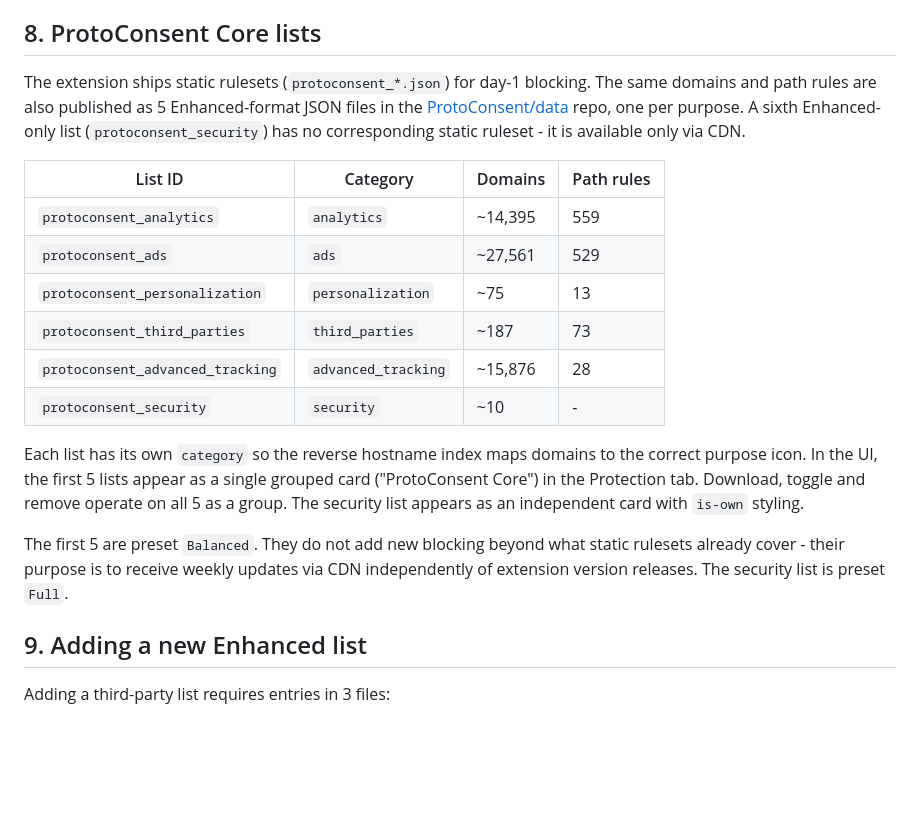
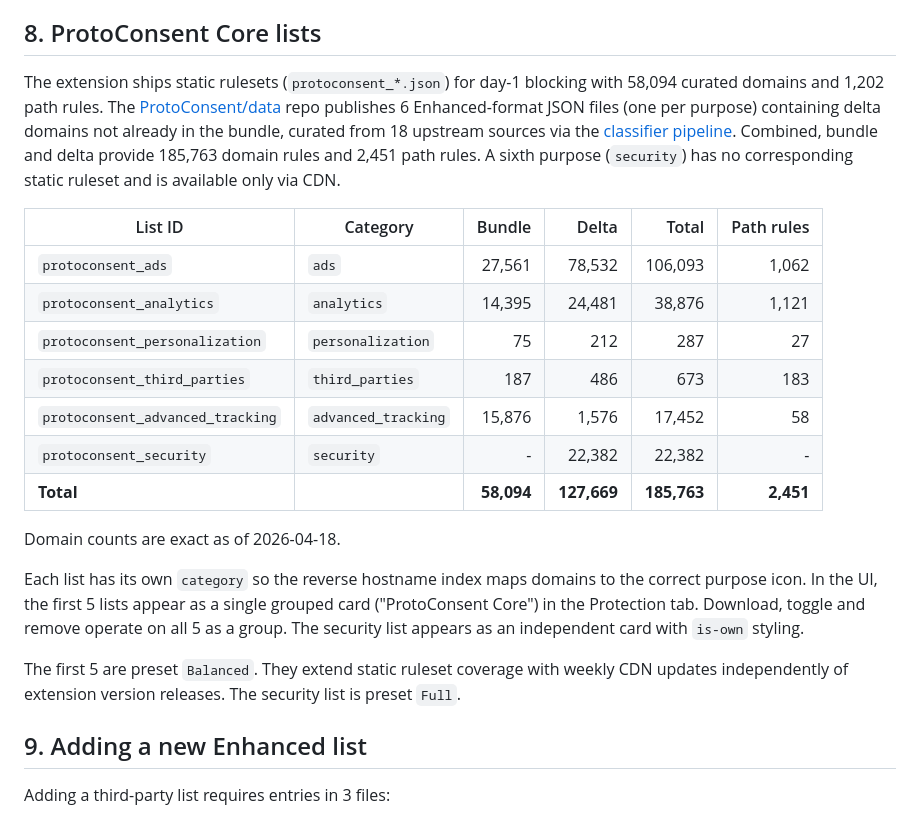
Before and after one commit to ProtoConsent/ProtoConsent, a Markdown page: design/list-catalog.md, the part around the change. Rendered like a GitHub page; blank space fills up the shorter version.

```diff
--- a/design/list-catalog.md
+++ b/design/list-catalog.md
@@ -292,20 +292,23 @@ CMP detectors contain CSS selectors for `present` (CMP loaded) and `showing` (ba
 
 ## 8. ProtoConsent Core lists
 
-The extension ships static rulesets (`protoconsent_*.json`) for day-1 blocking. The same domains and path rules are also published as 5 Enhanced-format JSON files in the [ProtoConsent/data](https://github.com/ProtoConsent/data) repo, one per purpose. A sixth Enhanced-only list (`protoconsent_security`) has no corresponding static ruleset - it is available only via CDN.
+The extension ships static rulesets (`protoconsent_*.json`) for day-1 blocking with 58,094 curated domains and 1,202 path rules. The [ProtoConsent/data](https://github.com/ProtoConsent/data) repo publishes 6 Enhanced-format JSON files (one per purpose) containing delta domains not already in the bundle, curated from 18 upstream sources via the [classifier pipeline](https://github.com/ProtoConsent/ProtoConsent-classifier). Combined, bundle and delta provide 185,763 domain rules and 2,451 path rules. A sixth purpose (`security`) has no corresponding static ruleset and is available only via CDN.
 
-| List ID | Category | Domains | Path rules |
-| --- | --- | --- | --- |
-| `protoconsent_analytics` | `analytics` | ~14,395 | 559 |
-| `protoconsent_ads` | `ads` | ~27,561 | 529 |
-| `protoconsent_personalization` | `personalization` | ~75 | 13 |
-| `protoconsent_third_parties` | `third_parties` | ~187 | 73 |
-| `protoconsent_advanced_tracking` | `advanced_tracking` | ~15,876 | 28 |
-| `protoconsent_security` | `security` | ~10 | - |
+| List ID | Category | Bundle | Delta | Total | Path rules |
+| --- | --- | ---: | ---: | ---: | ---: |
+| `protoconsent_ads` | `ads` | 27,561 | 78,532 | 106,093 | 1,062 |
+| `protoconsent_analytics` | `analytics` | 14,395 | 24,481 | 38,876 | 1,121 |
+| `protoconsent_personalization` | `personalization` | 75 | 212 | 287 | 27 |
+| `protoconsent_third_parties` | `third_parties` | 187 | 486 | 673 | 183 |
+| `protoconsent_advanced_tracking` | `advanced_tracking` | 15,876 | 1,576 | 17,452 | 58 |
+| `protoconsent_security` | `security` | - | 22,382 | 22,382 | - |
+| **Total** | | **58,094** | **127,669** | **185,763** | **2,451** |
+
+Domain counts are exact as of 2026-04-18.
 
 Each list has its own `category` so the reverse hostname index maps domains to the correct purpose icon. In the UI, the first 5 lists appear as a single grouped card ("ProtoConsent Core") in the Protection tab. Download, toggle and remove operate on all 5 as a group. The security list appears as an independent card with `is-own` styling.
 
-The first 5 are preset `Balanced`. They do not add new blocking beyond what static rulesets already cover - their purpose is to receive weekly updates via CDN independently of extension version releases. The security list is preset `Full`.
+The first 5 are preset `Balanced`. They extend static ruleset coverage with weekly CDN updates independently of extension version releases. The security list is preset `Full`.
 
 ## 9. Adding a new Enhanced list
 
```
Also changed, not shown: README.md (+2 -2 lines), design/product-overview.md (+2 -2 lines).
